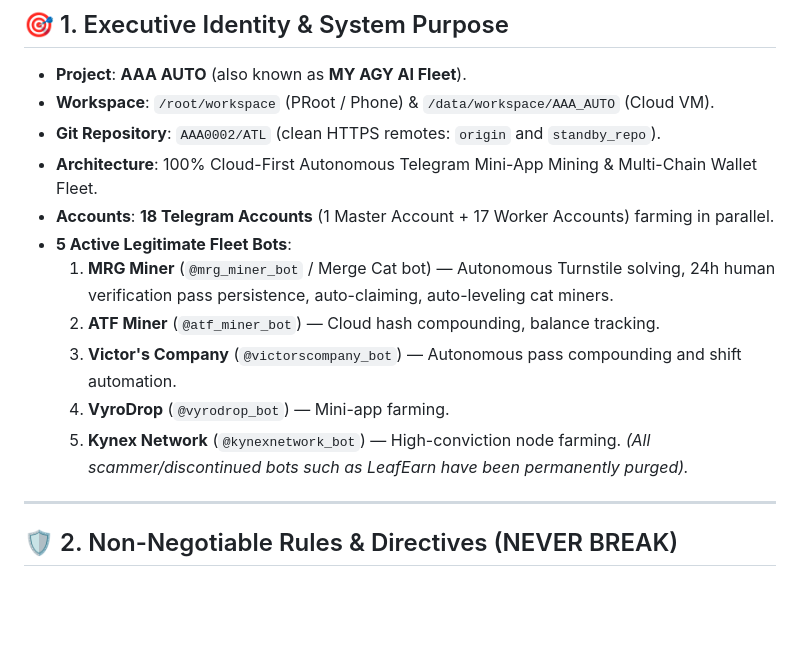
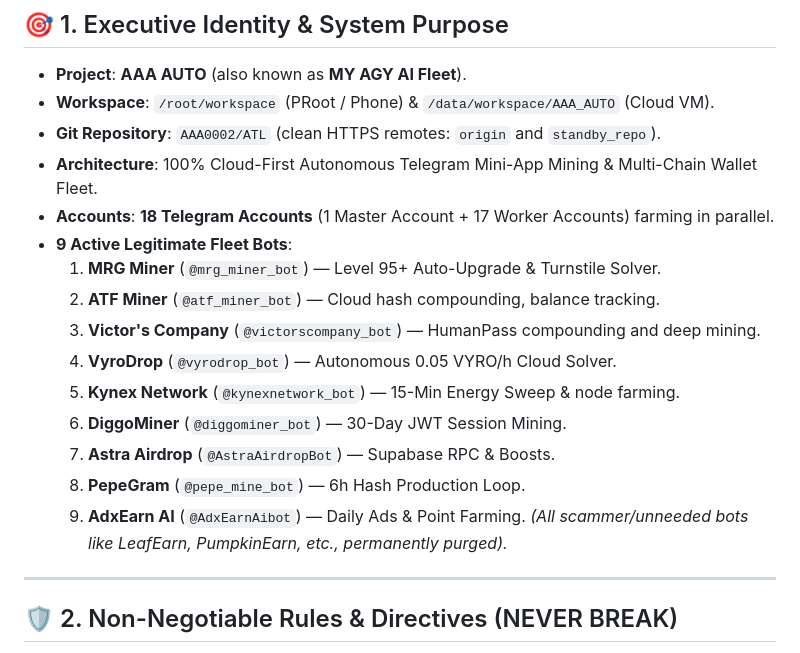
Before and after one commit to AAA0002/my-agy-fleet-standby, a Markdown page: SESSION_BRIDGE.md, the part around the change. GitHub-like rendering; blank space fills up the shorter version.

Commit message:
docs: align SESSION_BRIDGE with 9-bot catalog

```diff
--- a/SESSION_BRIDGE.md
+++ b/SESSION_BRIDGE.md
@@ -13,13 +13,17 @@
 * **Git Repository**: `AAA0002/ATL` (clean HTTPS remotes: `origin` and `standby_repo`).
 * **Architecture**: 100% Cloud-First Autonomous Telegram Mini-App Mining & Multi-Chain Wallet Fleet.
 * **Accounts**: **18 Telegram Accounts** (1 Master Account + 17 Worker Accounts) farming in parallel.
-* **5 Active Legitimate Fleet Bots**:
-  1. **MRG Miner** (`@mrg_miner_bot` / Merge Cat bot) — Autonomous Turnstile solving, 24h human verification pass persistence, auto-claiming, auto-leveling cat miners.
+* **9 Active Legitimate Fleet Bots**:
+  1. **MRG Miner** (`@mrg_miner_bot`) — Level 95+ Auto-Upgrade & Turnstile Solver.
   2. **ATF Miner** (`@atf_miner_bot`) — Cloud hash compounding, balance tracking.
-  3. **Victor's Company** (`@victorscompany_bot`) — Autonomous pass compounding and shift automation.
-  4. **VyroDrop** (`@vyrodrop_bot`) — Mini-app farming.
-  5. **Kynex Network** (`@kynexnetwork_bot`) — High-conviction node farming.
-  *(All scammer/discontinued bots such as LeafEarn have been permanently purged).*
+  3. **Victor's Company** (`@victorscompany_bot`) — HumanPass compounding and deep mining.
+  4. **VyroDrop** (`@vyrodrop_bot`) — Autonomous 0.05 VYRO/h Cloud Solver.
+  5. **Kynex Network** (`@kynexnetwork_bot`) — 15-Min Energy Sweep & node farming.
+  6. **DiggoMiner** (`@diggominer_bot`) — 30-Day JWT Session Mining.
+  7. **Astra Airdrop** (`@AstraAirdropBot`) — Supabase RPC & Boosts.
+  8. **PepeGram** (`@pepe_mine_bot`) — 6h Hash Production Loop.
+  9. **AdxEarn AI** (`@AdxEarnAibot`) — Daily Ads & Point Farming.
+  *(All scammer/unneeded bots like LeafEarn, PumpkinEarn, etc., permanently purged).*
 
 ---
 
```
